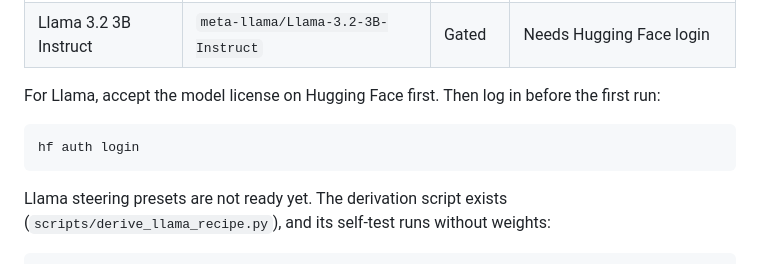
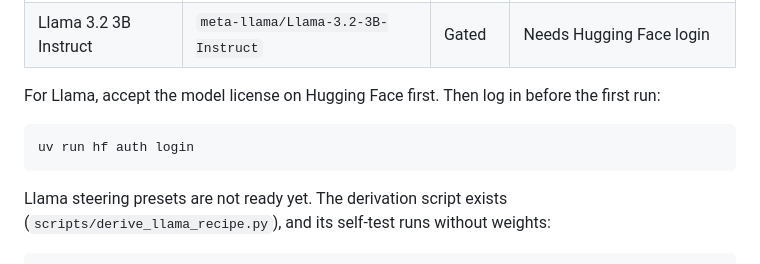
Before and after one commit to meschinidino/lobot, a Markdown page: README.md, the part around the change. Drawn GitHub-style.

Commit message:
README: hf login via uv run

````diff
--- a/README.md
+++ b/README.md
@@ -53,7 +53,7 @@ MODEL_LOBOTOMY_NO_MODEL=1 uv run python app.py
 For Llama, accept the model license on Hugging Face first. Then log in before the first run:
 
 ```sh
-hf auth login
+uv run hf auth login
 ```
 
 Llama steering presets are not ready yet. The derivation script exists
````
